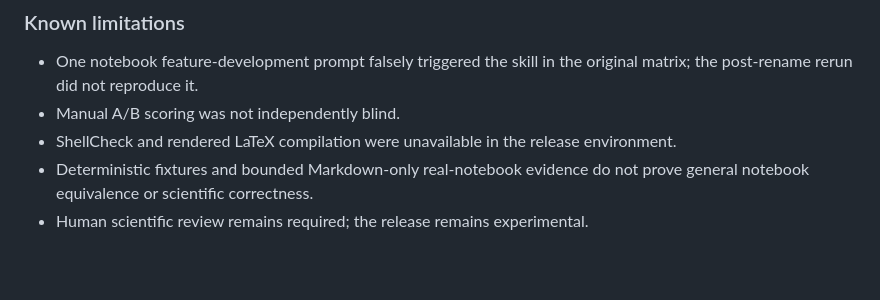
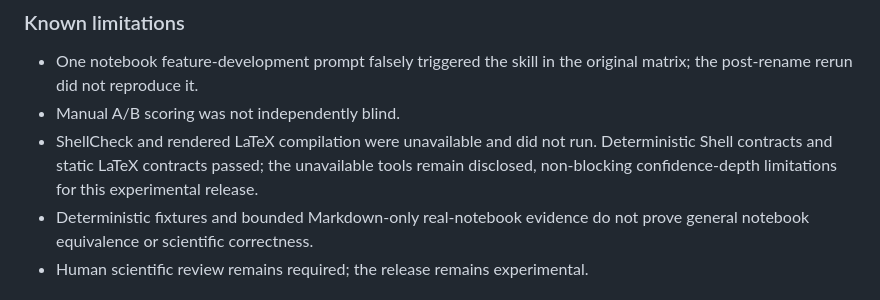
Before and after one commit to angzeli/codex-skills, a Markdown page: CHANGELOG.md, the part around the change. Rendered like a GitHub page; blank space fills up the shorter version.

```diff
--- a/CHANGELOG.md
+++ b/CHANGELOG.md
@@ -37,7 +37,7 @@ No changes yet.
 
 - One notebook feature-development prompt falsely triggered the skill in the original matrix; the post-rename rerun did not reproduce it.
 - Manual A/B scoring was not independently blind.
-- ShellCheck and rendered LaTeX compilation were unavailable in the release environment.
+- ShellCheck and rendered LaTeX compilation were unavailable and did not run. Deterministic Shell contracts and static LaTeX contracts passed; the unavailable tools remain disclosed, non-blocking confidence-depth limitations for this experimental release.
 - Deterministic fixtures and bounded Markdown-only real-notebook evidence do not prove general notebook equivalence or scientific correctness.
 - Human scientific review remains required; the release remains experimental.
 
```
Also changed, not shown: docs/evaluations/angze-code-style-v0.4.0.md (+1 -1 lines), docs/releases/angze-code-style-v0.4.0.md (+1 -1 lines).
